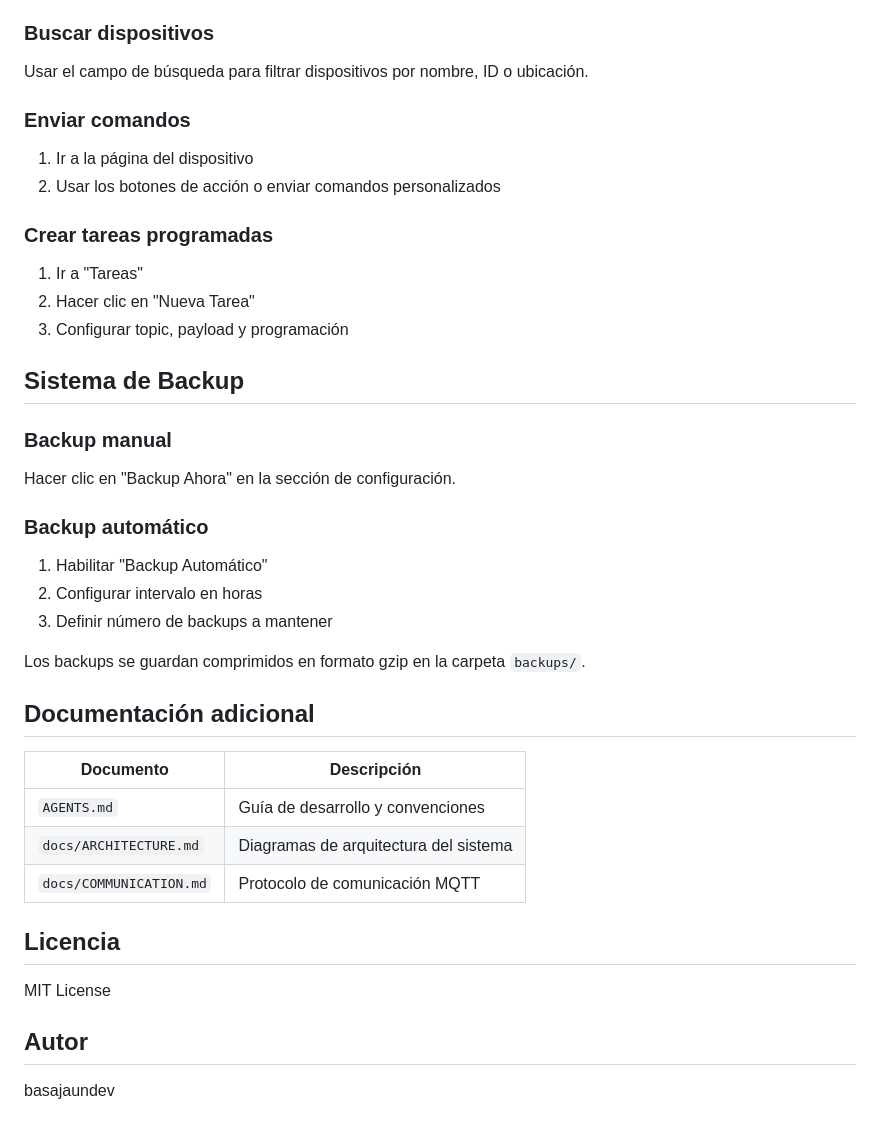
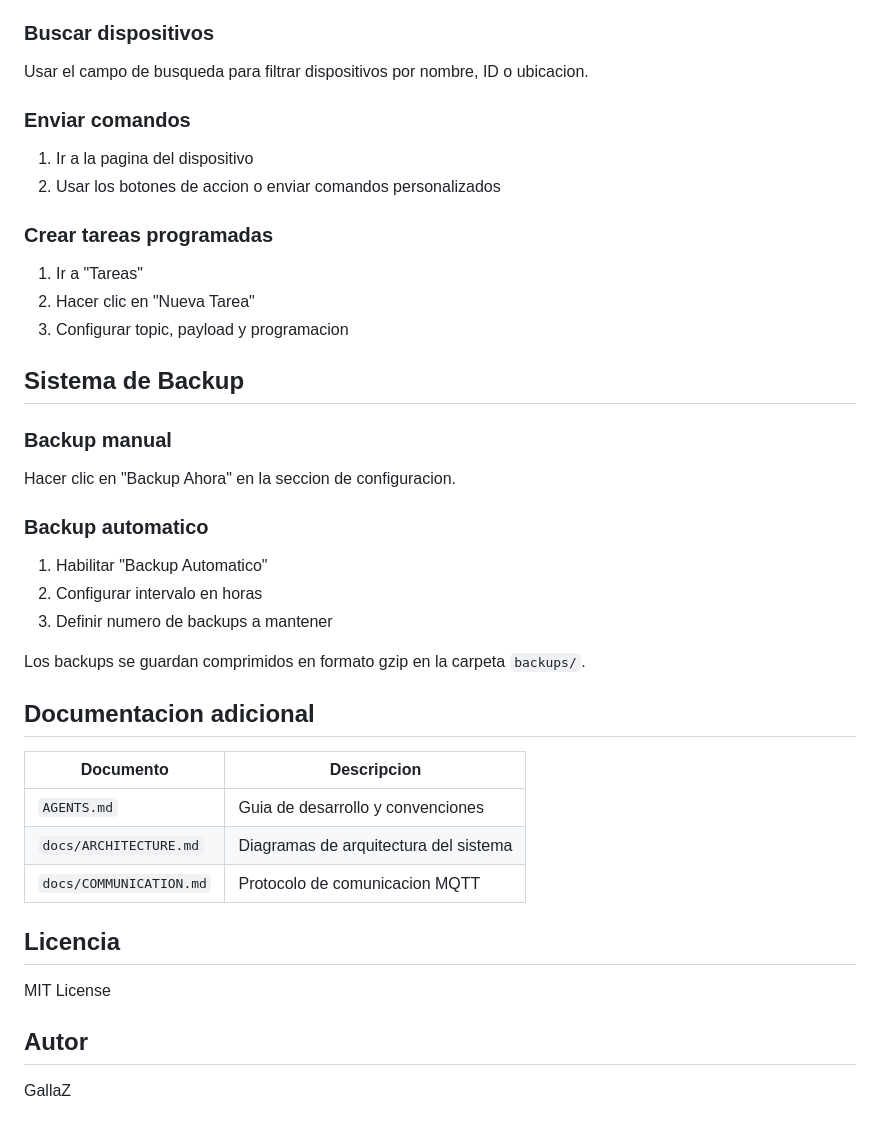
Before and after one commit to basajaundev/MQTT_Dashboard, a Markdown page: README.md, the part around one of its changes. Rendered like a GitHub page.

```diff
--- a/README.md
+++ b/README.md
@@ -155,40 +164,40 @@ Los dispositivos aparecen agrupados por grupo en el dashboard. Cada tarjeta mues
 
 ### Buscar dispositivos
 
-Usar el campo de búsqueda para filtrar dispositivos por nombre, ID o ubicación.
+Usar el campo de busqueda para filtrar dispositivos por nombre, ID o ubicacion.
 
 ### Enviar comandos
 
-1. Ir a la página del dispositivo
-2. Usar los botones de acción o enviar comandos personalizados
+1. Ir a la pagina del dispositivo
+2. Usar los botones de accion o enviar comandos personalizados
 
 ### Crear tareas programadas
 
 1. Ir a "Tareas"
 2. Hacer clic en "Nueva Tarea"
-3. Configurar topic, payload y programación
+3. Configurar topic, payload y programacion
 
 ## Sistema de Backup
 
 ### Backup manual
 
-Hacer clic en "Backup Ahora" en la sección de configuración.
+Hacer clic en "Backup Ahora" en la seccion de configuracion.
 
-### Backup automático
+### Backup automatico
 
-1. Habilitar "Backup Automático"
+1. Habilitar "Backup Automatico"
 2. Configurar intervalo en horas
-3. Definir número de backups a mantener
+3. Definir numero de backups a mantener
 
 Los backups se guardan comprimidos en formato gzip en la carpeta `backups/`.
 
-## Documentación adicional
+## Documentacion adicional
 
-| Documento | Descripción |
+| Documento | Descripcion |
 |-----------|-------------|
-| `AGENTS.md` | Guía de desarrollo y convenciones |
+| `AGENTS.md` | Guia de desarrollo y convenciones |
 | `docs/ARCHITECTURE.md` | Diagramas de arquitectura del sistema |
-| `docs/COMMUNICATION.md` | Protocolo de comunicación MQTT |
+| `docs/COMMUNICATION.md` | Protocolo de comunicacion MQTT |
 
 ## Licencia
 
@@ -196,4 +205,4 @@ MIT License
 
 ## Autor
 
-basajaundev
+GallaZ
```
Also changed, not shown: other parts of README.md (+56 -47 lines).
